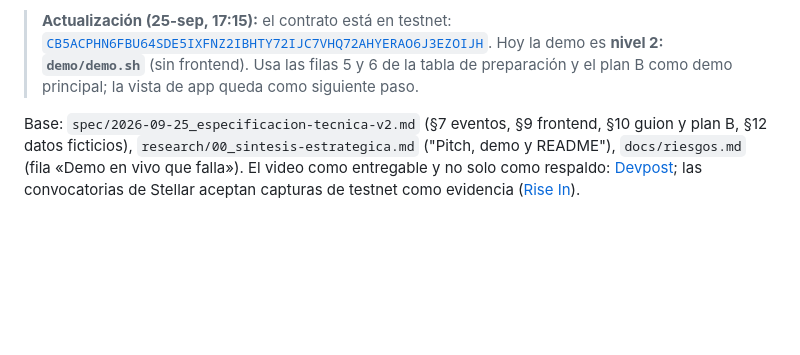
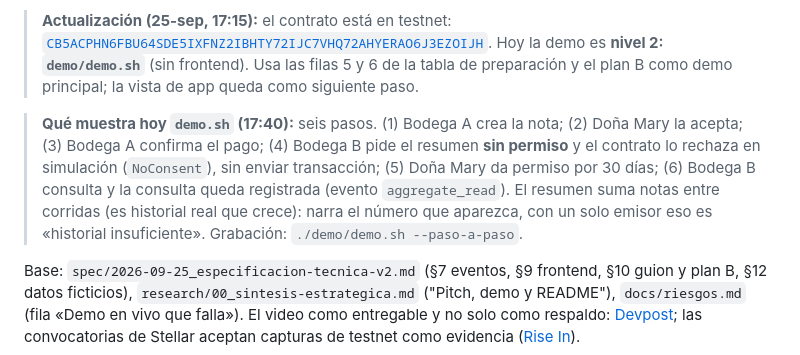
Before and after one commit to jose2501106-IA/goyahack_cuentas-claras, a Markdown page: pitch/2026-09-25_guion-demo.md, the part around the change. GitHub-like rendering; blank space fills up the shorter version.

```diff
--- a/pitch/2026-09-25_guion-demo.md
+++ b/pitch/2026-09-25_guion-demo.md
@@ -5,6 +5,8 @@
 > Estado del código: **por construirse hoy**. Este documento describe **lo que mostraremos**. Todo lo que depende de la construcción (URL, Contract ID, hashes, textos de error, tiempos) está marcado **[CONFIRMAR]** y se ajusta después del primer ensayo real.
 
 > **Actualización (25-sep, 17:15):** el contrato está en testnet: [`CB5ACPHN6FBU64SDE5IXFNZ2IBHTY72IJC7VHQ72AHYERAO6J3EZOIJH`](https://stellar.expert/explorer/testnet/contract/CB5ACPHN6FBU64SDE5IXFNZ2IBHTY72IJC7VHQ72AHYERAO6J3EZOIJH). Hoy la demo es **nivel 2: `demo/demo.sh`** (sin frontend). Usa las filas 5 y 6 de la tabla de preparación y el plan B como demo principal; la vista de app queda como siguiente paso.
+
+> **Qué muestra hoy `demo.sh` (17:40):** seis pasos. (1) Bodega A crea la nota; (2) Doña Mary la acepta; (3) Bodega A confirma el pago; (4) Bodega B pide el resumen **sin permiso** y el contrato lo rechaza en simulación (`NoConsent`), sin enviar transacción; (5) Doña Mary da permiso por 30 días; (6) Bodega B consulta y la consulta queda registrada (evento `aggregate_read`). El resumen suma notas entre corridas (es historial real que crece): narra el número que aparezca, con un solo emisor eso es «historial insuficiente». Grabación: `./demo/demo.sh --paso-a-paso`.
 
 Base: `spec/2026-09-25_especificacion-tecnica-v2.md` (§7 eventos, §9 frontend, §10 guion y plan B, §12 datos ficticios), `research/00_sintesis-estrategica.md` ("Pitch, demo y README"), `docs/riesgos.md` (fila «Demo en vivo que falla»). El video como entregable y no solo como respaldo: [Devpost](https://info.devpost.com/blog/6-tips-for-making-a-hackathon-demo-video); las convocatorias de Stellar aceptan capturas de testnet como evidencia ([Rise In](https://www.risein.com/programs/build-on-stellar-philippines-hackathon)).
 
```
Also changed, not shown: README.md (+1 -1 lines).
